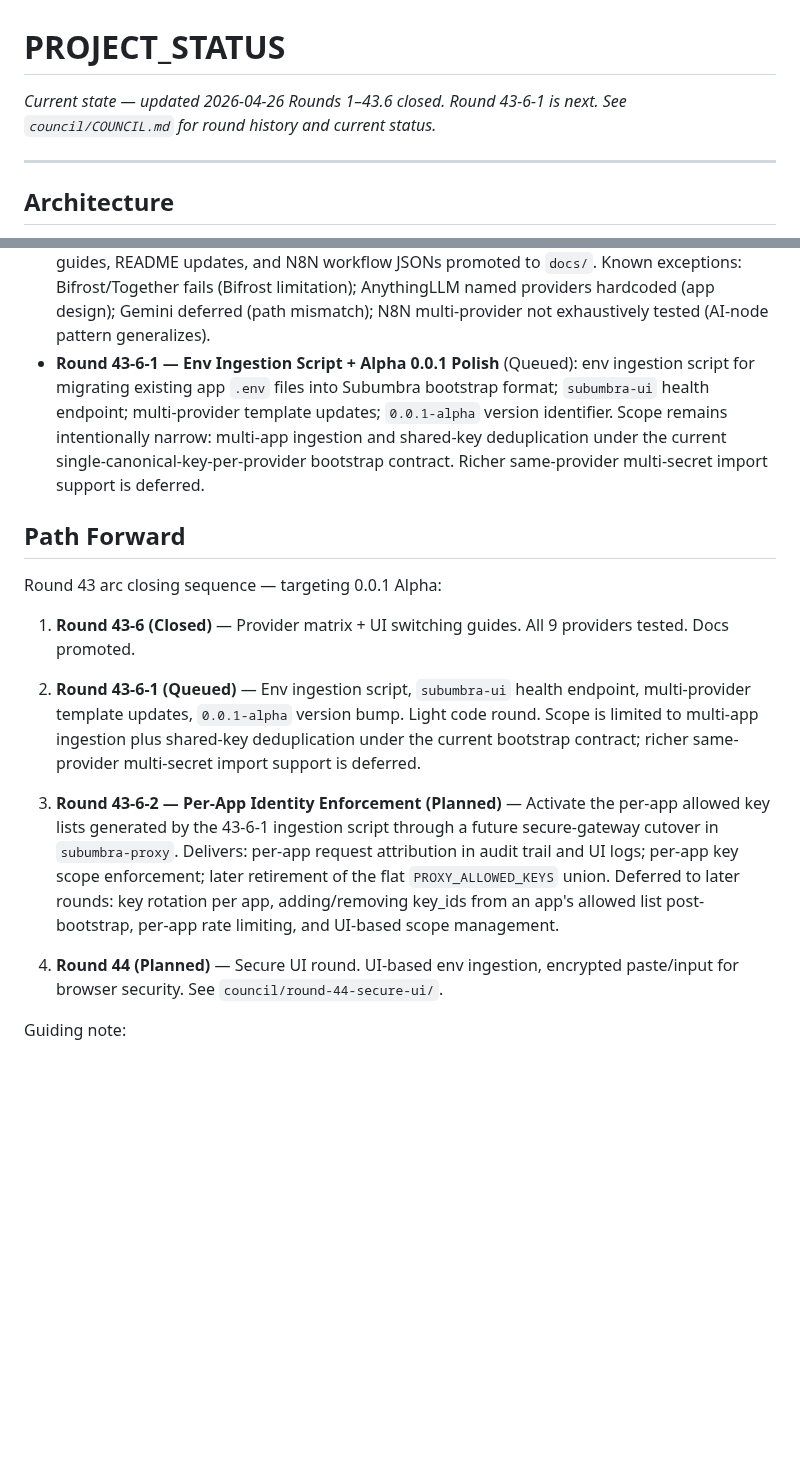
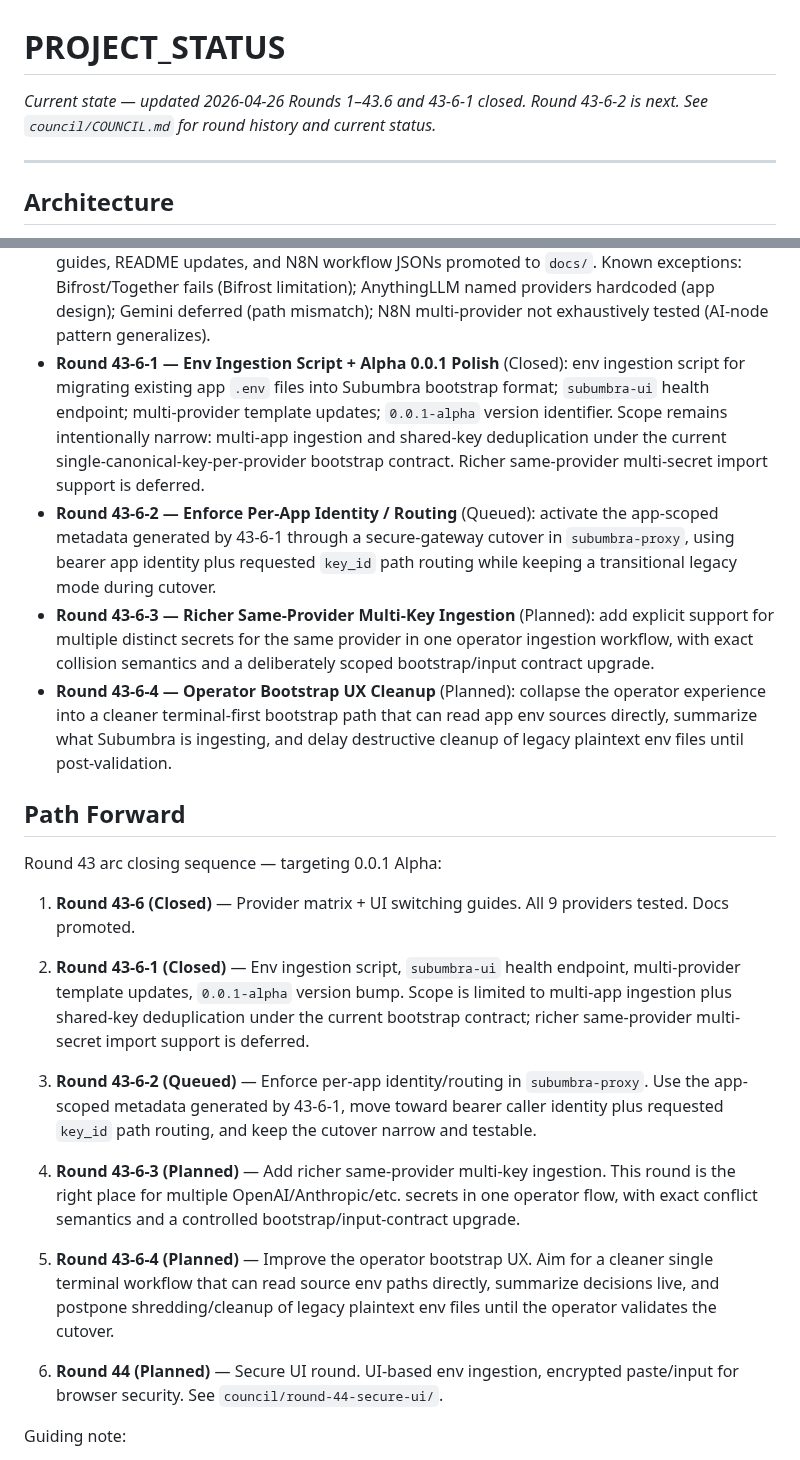
Before and after one commit to polysemic/Subumbra, a Markdown page: PROJECT_STATUS.md, 2 parts joined by grey strips. Rendered like a GitHub page; blank space fills up the shorter version.

Commit message:
round-43-6-1-alpha-polish close-out — CLOSED

```diff
--- a/PROJECT_STATUS.md
+++ b/PROJECT_STATUS.md
@@ -1,6 +1,6 @@
 # PROJECT_STATUS
 *Current state — updated 2026-04-26*
-*Rounds 1–43.6 closed. Round 43-6-1 is next. See `council/COUNCIL.md` for round history and current status.*
+*Rounds 1–43.6 and 43-6-1 closed. Round 43-6-2 is next. See `council/COUNCIL.md` for round history and current status.*
 
 ---
 
@@ -127,7 +127,10 @@ This arc focuses on evolving Subumbra from a static, bundled configuration into
 - **Round 43-5-1 — LibreChat Takeover** (Closed): existing LibreChat installs are now proven for in-place takeover onto the supported Subumbra path with login continuity, conversation continuity, routed chat success, invalid-key fail-closed behavior, and restore proof.
 - **Round 43-2 — Documentation and Templates Cleanup** (Closed): established the `docs/apps/` structure, split OpenWebUI guides, and promoted operational templates from council archives to tracked documentation.
 - **Round 43-6 — Provider Matrix + UI Switching Guides** (Closed): all 9 providers tested across OpenWebUI, AnythingLLM, LibreChat, Bifrost, and N8N. Provider matrix, per-app switching guides, README updates, and N8N workflow JSONs promoted to `docs/`. Known exceptions: Bifrost/Together fails (Bifrost limitation); AnythingLLM named providers hardcoded (app design); Gemini deferred (path mismatch); N8N multi-provider not exhaustively tested (AI-node pattern generalizes).
-- **Round 43-6-1 — Env Ingestion Script + Alpha 0.0.1 Polish** (Queued): env ingestion script for migrating existing app `.env` files into Subumbra bootstrap format; `subumbra-ui` health endpoint; multi-provider template updates; `0.0.1-alpha` version identifier. Scope remains intentionally narrow: multi-app ingestion and shared-key deduplication under the current single-canonical-key-per-provider bootstrap contract. Richer same-provider multi-secret import support is deferred.
+- **Round 43-6-1 — Env Ingestion Script + Alpha 0.0.1 Polish** (Closed): env ingestion script for migrating existing app `.env` files into Subumbra bootstrap format; `subumbra-ui` health endpoint; multi-provider template updates; `0.0.1-alpha` version identifier. Scope remains intentionally narrow: multi-app ingestion and shared-key deduplication under the current single-canonical-key-per-provider bootstrap contract. Richer same-provider multi-secret import support is deferred.
+- **Round 43-6-2 — Enforce Per-App Identity / Routing** (Queued): activate the app-scoped metadata generated by 43-6-1 through a secure-gateway cutover in `subumbra-proxy`, using bearer app identity plus requested `key_id` path routing while keeping a transitional legacy mode during cutover.
+- **Round 43-6-3 — Richer Same-Provider Multi-Key Ingestion** (Planned): add explicit support for multiple distinct secrets for the same provider in one operator ingestion workflow, with exact collision semantics and a deliberately scoped bootstrap/input contract upgrade.
+- **Round 43-6-4 — Operator Bootstrap UX Cleanup** (Planned): collapse the operator experience into a cleaner terminal-first bootstrap path that can read app env sources directly, summarize what Subumbra is ingesting, and delay destructive cleanup of legacy plaintext env files until post-validation.
 
 ## Path Forward
 
@@ -135,17 +138,15 @@ Round 43 arc closing sequence — targeting 0.0.1 Alpha:
 
 1. **Round 43-6 (Closed)** — Provider matrix + UI switching guides. All 9 providers tested. Docs promoted.
 
-2. **Round 43-6-1 (Queued)** — Env ingestion script, `subumbra-ui` health endpoint, multi-provider template updates, `0.0.1-alpha` version bump. Light code round. Scope is limited to multi-app ingestion plus shared-key deduplication under the current bootstrap contract; richer same-provider multi-secret import support is deferred.
+2. **Round 43-6-1 (Closed)** — Env ingestion script, `subumbra-ui` health endpoint, multi-provider template updates, `0.0.1-alpha` version bump. Scope is limited to multi-app ingestion plus shared-key deduplication under the current bootstrap contract; richer same-provider multi-secret import support is deferred.
 
-3. **Round 43-6-2 — Per-App Identity Enforcement (Planned)** — Activate the
-   per-app allowed key lists generated by the 43-6-1 ingestion script through a
-   future secure-gateway cutover in `subumbra-proxy`. Delivers: per-app request
-   attribution in audit trail and UI logs; per-app key scope enforcement; later
-   retirement of the flat `PROXY_ALLOWED_KEYS` union. Deferred to later rounds:
-   key rotation per app, adding/removing key_ids from an app's allowed list
-   post-bootstrap, per-app rate limiting, and UI-based scope management.
+3. **Round 43-6-2 (Queued)** — Enforce per-app identity/routing in `subumbra-proxy`. Use the app-scoped metadata generated by 43-6-1, move toward bearer caller identity plus requested `key_id` path routing, and keep the cutover narrow and testable.
 
-4. **Round 44 (Planned)** — Secure UI round. UI-based env ingestion, encrypted paste/input for browser security. See `council/round-44-secure-ui/`.
+4. **Round 43-6-3 (Planned)** — Add richer same-provider multi-key ingestion. This round is the right place for multiple OpenAI/Anthropic/etc. secrets in one operator flow, with exact conflict semantics and a controlled bootstrap/input-contract upgrade.
+
+5. **Round 43-6-4 (Planned)** — Improve the operator bootstrap UX. Aim for a cleaner single terminal workflow that can read source env paths directly, summarize decisions live, and postpone shredding/cleanup of legacy plaintext env files until the operator validates the cutover.
+
+6. **Round 44 (Planned)** — Secure UI round. UI-based env ingestion, encrypted paste/input for browser security. See `council/round-44-secure-ui/`.
 
 Guiding note:
 - Language transitions from **POC** to **0.0.1 Alpha** at the close of round 43-6-1, with `DOUBLE-FETCH` still carried as an open known limitation.
```
